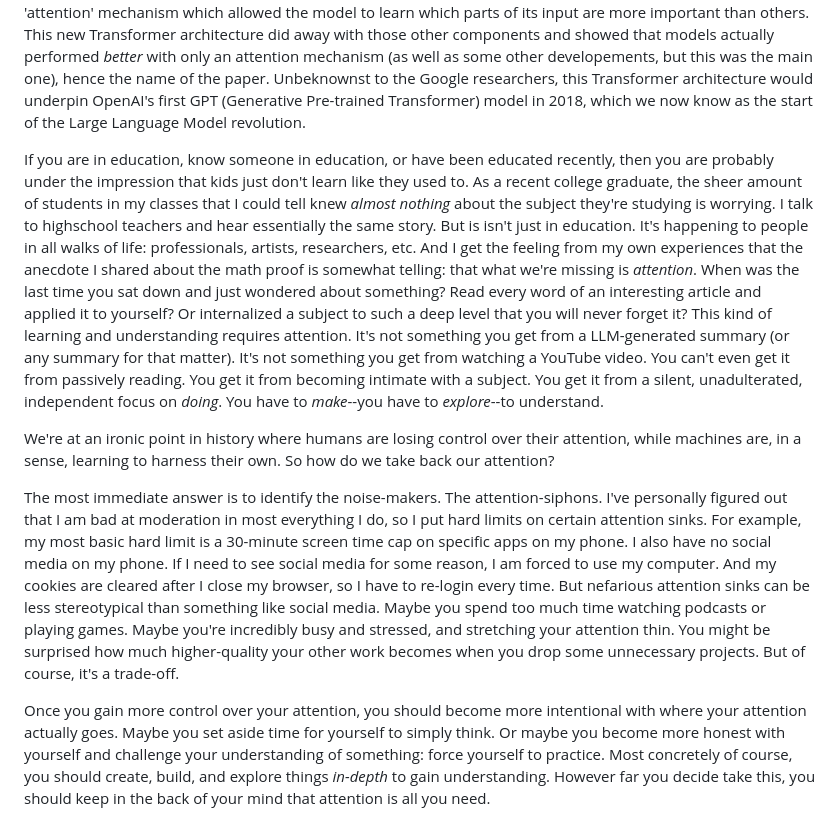
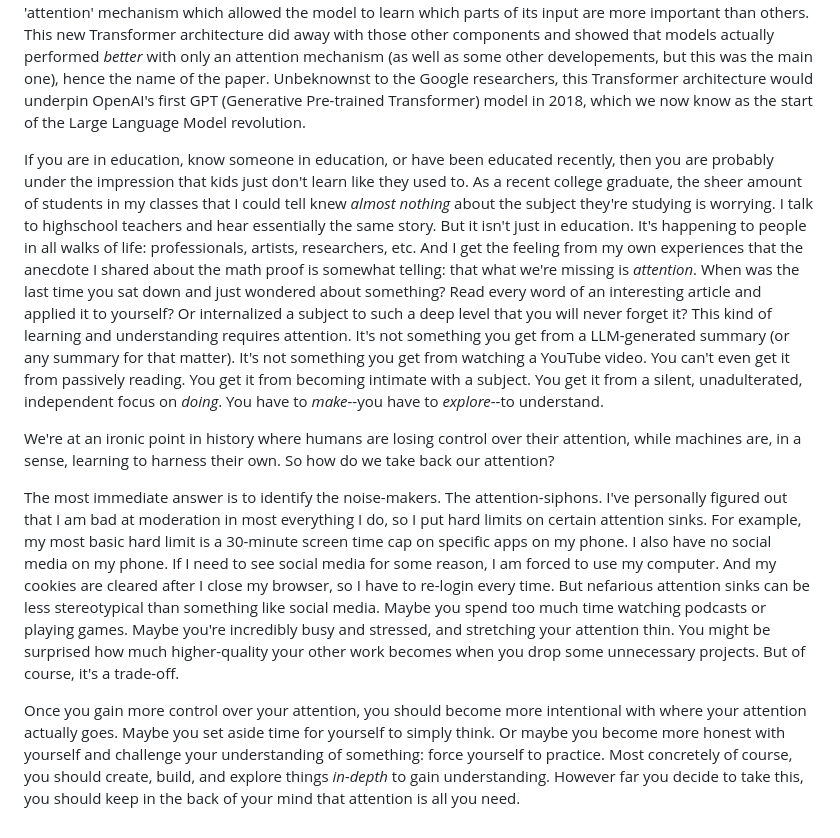
Before and after one commit to g-jensen/personal-site, a Markdown page: resources/posts/2026-06-01-attention-is-all-you-need.md, the part around the change. GitHub-like rendering.

Commit message:
Blog edits

```diff
--- a/resources/posts/2026-06-01-attention-is-all-you-need.md
+++ b/resources/posts/2026-06-01-attention-is-all-you-need.md
@@ -33,13 +33,13 @@ Regardless of the bucket(s) that each thought falls into, they all do one thing:
 
 In 2017, a team of Google Research and Google Brain researchers published a now-famous paper titled [*Attention Is All You Need*][3]. The paper introduced a new kind of neural network architecture that they called the Transformer. Previously with sophisticated neural networks, especially those designed for natural language processing, components like recursion or convolutions (not important to know that means) were used, as well as an 'attention' mechanism which allowed the model to learn which parts of its input are more important than others. This new Transformer architecture did away with those other components and showed that models actually performed *better* with only an attention mechanism (as well as some other developements, but this was the main one), hence the name of the paper. Unbeknownst to the Google researchers, this Transformer architecture would underpin OpenAI's first GPT (Generative Pre-trained Transformer) model in 2018, which we now know as the start of the Large Language Model revolution.
 
-If you are in education, know someone in education, or have been educated recently, then you are probably under the impression that kids just don't learn like they used to. As a recent college graduate, the sheer amount of students in my classes that I could tell knew *almost nothing* about the subject they're studying is worrying. I talk to highschool teachers and hear essentially the same story. But is isn't just in education. It's happening to people in all walks of life: professionals, artists, researchers, etc. And I get the feeling from my own experiences that the anecdote I shared about the math proof is somewhat telling: that what we're missing is *attention*. When was the last time you sat down and just wondered about something? Read every word of an interesting article and applied it to yourself? Or internalized a subject to such a deep level that you will never forget it? This kind of learning and understanding requires attention. It's not something you get from a LLM-generated summary (or any summary for that matter). It's not something you get from watching a YouTube video. You can't even get it from passively reading. You get it from becoming intimate with a subject. You get it from a silent, unadulterated, independent focus on *doing*. You have to *make*--you have to *explore*--to understand.
+If you are in education, know someone in education, or have been educated recently, then you are probably under the impression that kids just don't learn like they used to. As a recent college graduate, the sheer amount of students in my classes that I could tell knew *almost nothing* about the subject they're studying is worrying. I talk to highschool teachers and hear essentially the same story. But it isn't just in education. It's happening to people in all walks of life: professionals, artists, researchers, etc. And I get the feeling from my own experiences that the anecdote I shared about the math proof is somewhat telling: that what we're missing is *attention*. When was the last time you sat down and just wondered about something? Read every word of an interesting article and applied it to yourself? Or internalized a subject to such a deep level that you will never forget it? This kind of learning and understanding requires attention. It's not something you get from a LLM-generated summary (or any summary for that matter). It's not something you get from watching a YouTube video. You can't even get it from passively reading. You get it from becoming intimate with a subject. You get it from a silent, unadulterated, independent focus on *doing*. You have to *make*--you have to *explore*--to understand.
 
 We're at an ironic point in history where humans are losing control over their attention, while machines are, in a sense, learning to harness their own. So how do we take back our attention?
 
 The most immediate answer is to identify the noise-makers. The attention-siphons. I've personally figured out that I am bad at moderation in most everything I do, so I put hard limits on certain attention sinks. For example, my most basic hard limit is a 30-minute screen time cap on specific apps on my phone. I also have no social media on my phone. If I need to see social media for some reason, I am forced to use my computer. And my cookies are cleared after I close my browser, so I have to re-login every time. But nefarious attention sinks can be less stereotypical than something like social media. Maybe you spend too much time watching podcasts or playing games. Maybe you're incredibly busy and stressed, and stretching your attention thin. You might be surprised how much higher-quality your other work becomes when you drop some unnecessary projects. But of course, it's a trade-off.
 
-Once you gain more control over your attention, you should become more intentional with where your attention actually goes. Maybe you set aside time for yourself to simply think. Or maybe you become more honest with yourself and challenge your understanding of something: force yourself to practice. Most concretely of course, you should create, build, and explore things *in-depth* to gain understanding. However far you decide take this, you should keep in the back of your mind that attention is all you need.
+Once you gain more control over your attention, you should become more intentional with where your attention actually goes. Maybe you set aside time for yourself to simply think. Or maybe you become more honest with yourself and challenge your understanding of something: force yourself to practice. Most concretely of course, you should create, build, and explore things *in-depth* to gain understanding. However far you decide to take this, you should keep in the back of your mind that attention is all you need.
 
 [1]: https://en.wikipedia.org/wiki/Analysis_paralysis
 [2]: https://archive.org/details/worldbeyondyourh00craw/page/11/mode/1up
```
